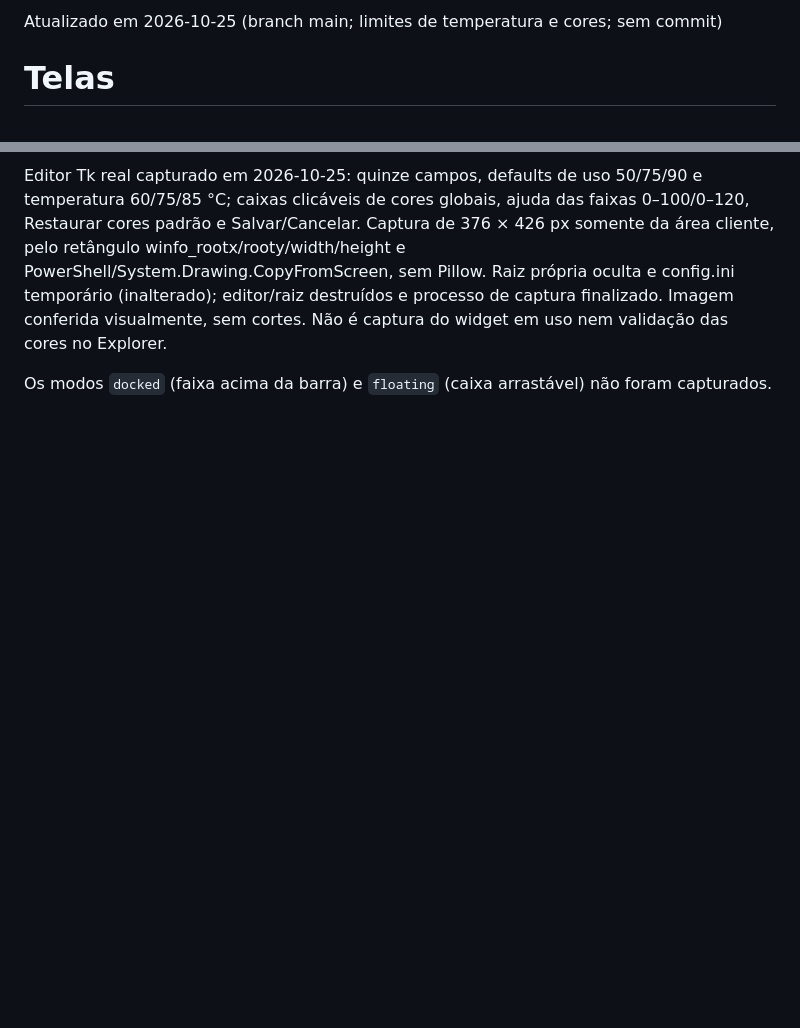
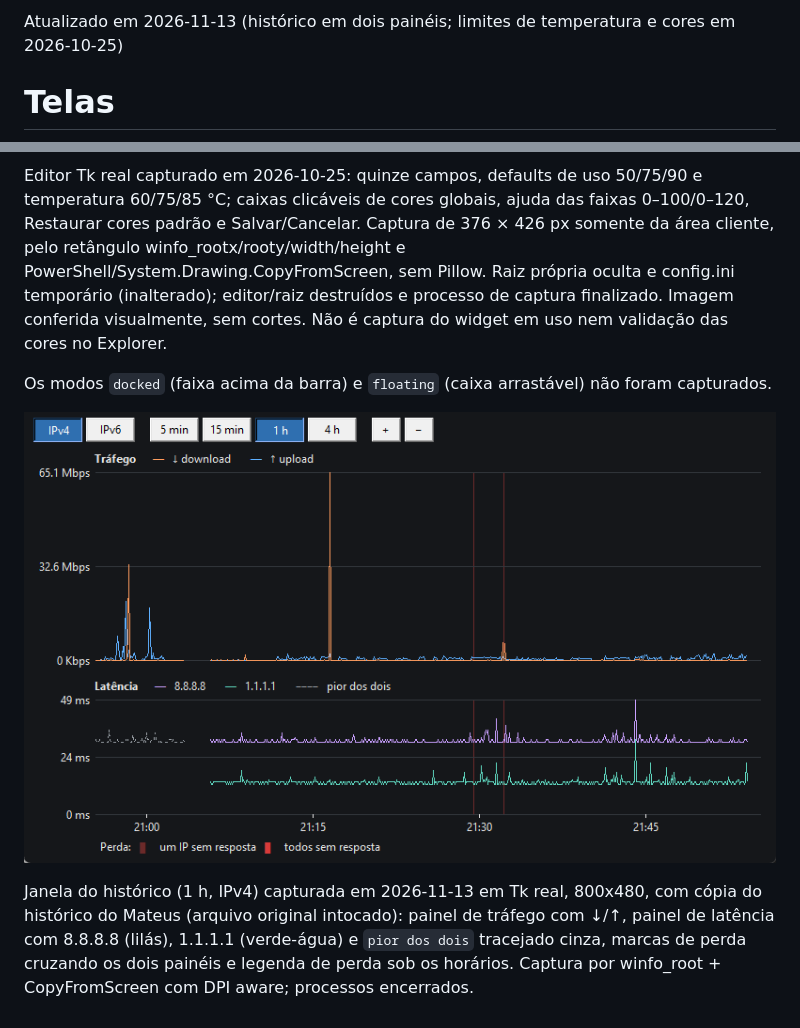
Before and after one commit to borracha1/SysMonitor, a Markdown page: docs/agentes/telas.md, 2 parts joined by grey strips. GitHub-like rendering; pictures changed too: docs/agentes/telas/historico-2-paineis.png (added); blank space fills up the shorter version.

```diff
--- a/docs/agentes/telas.md
+++ b/docs/agentes/telas.md
@@ -1,4 +1,4 @@
-Atualizado em 2026-10-25 (branch main; limites de temperatura e cores; sem commit)
+Atualizado em 2026-11-13 (histórico em dois painéis; limites de temperatura e cores em 2026-10-25)
 
 # Telas
 
@@ -9,3 +9,7 @@ Atualizado em 2026-10-25 (branch main; limites de temperatura e cores; sem commi
 Editor Tk real capturado em 2026-10-25: quinze campos, defaults de uso 50/75/90 e temperatura 60/75/85 °C; caixas clicáveis de cores globais, ajuda das faixas 0–100/0–120, Restaurar cores padrão e Salvar/Cancelar. Captura de 376 × 426 px somente da área cliente, pelo retângulo winfo_rootx/rooty/width/height e PowerShell/System.Drawing.CopyFromScreen, sem Pillow. Raiz própria oculta e config.ini temporário (inalterado); editor/raiz destruídos e processo de captura finalizado. Imagem conferida visualmente, sem cortes. Não é captura do widget em uso nem validação das cores no Explorer.
 
 Os modos `docked` (faixa acima da barra) e `floating` (caixa arrastável) não foram capturados.
+
+![Histórico de tráfego em dois painéis: tráfego (Mbps) em cima, latência por IP (ms) embaixo, mesmo eixo de tempo](telas/historico-2-paineis.png)
+
+Janela do histórico (1 h, IPv4) capturada em 2026-11-13 em Tk real, 800x480, com cópia do histórico do Mateus (arquivo original intocado): painel de tráfego com ↓/↑, painel de latência com 8.8.8.8 (lilás), 1.1.1.1 (verde-água) e `pior dos dois` tracejado cinza, marcas de perda cruzando os dois painéis e legenda de perda sob os horários. Captura por winfo_root + CopyFromScreen com DPI aware; processos encerrados.
```
Also changed, not shown: docs/agentes/estado.md (+7 -1 lines), docs/agentes/interface.md (+5 -3 lines).
